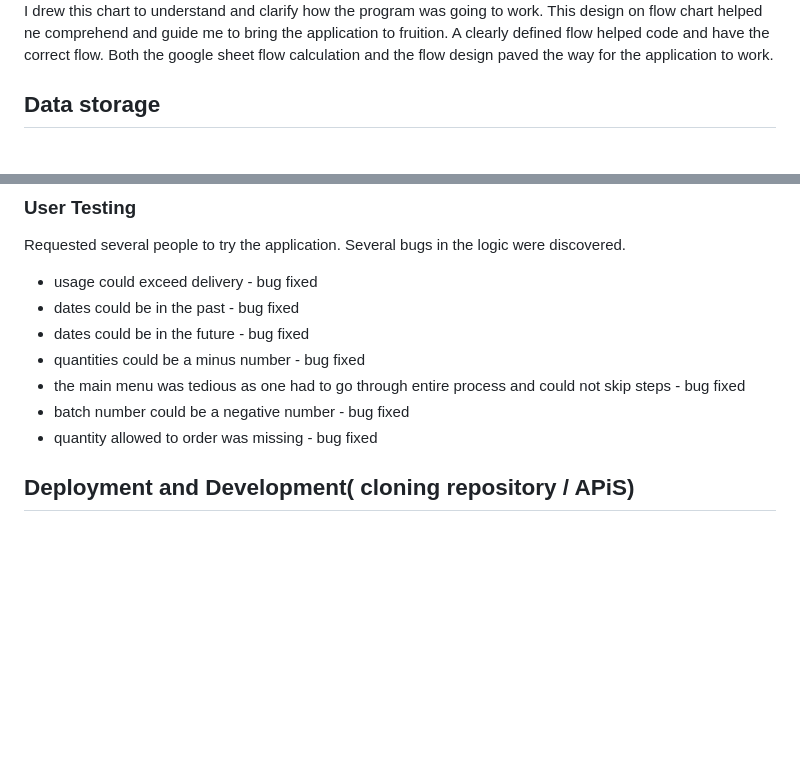
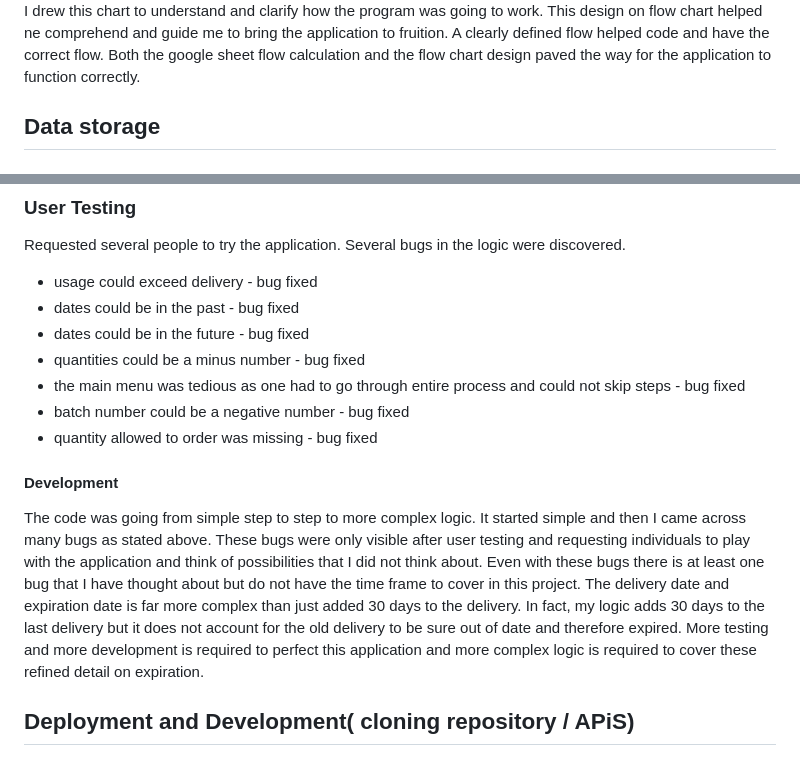
Before and after one commit to DiasDevils/PythonVproject, a Markdown page: README.md, 2 parts joined by grey strips. GitHub-like rendering; blank space fills up the shorter version.

```diff
--- a/README.md
+++ b/README.md
@@ -34,7 +47,7 @@ For this I used google sheet that was to collect the deliveries and usages and t
 ## Flow chart
 ![Vacstock Logic and User charts.](vacstock.drawio.png)
 I drew this chart to understand and clarify how the program was going to work. This design on flow chart helped ne comprehend and guide me to bring the application to fruition. A clearly defined flow helped code and have the correct flow.
-Both the google sheet flow calculation and the flow design paved the way for the application to work.
+Both the google sheet flow calculation and the flow chart design paved the way for the application to function correctly.
 ## Data storage
 ## Features
 ## Future features
@@ -55,6 +68,10 @@ Requested several people to try the application. Several bugs in the logic were
 - the main menu was tedious as one had to go through entire process and could not skip steps - bug fixed
 - batch number could be a negative number - bug fixed
 - quantity allowed to order was missing - bug fixed
+
+#### Development
+The code was going from simple step to step to more complex logic. It started simple and then I came across many bugs as stated above. These bugs were only visible after user testing and requesting individuals to play with the application and think of possibilities that I did not think about. Even with these bugs there is at least one bug that I have thought about but do not have the time frame to cover in this project. The delivery date and expiration date is far more complex than just added 30 days to the delivery. In fact, my logic adds 30 days to the last delivery but it does not account for the old delivery to be sure out of date and therefore expired. More testing and more development is required to perfect this application and more complex logic is required to cover these refined detail on expiration.
+
 
 ## Deployment and Development( cloning repository / APiS)
 #### Guidelines followed:
```
Also changed, not shown: other parts of README.md (+17 -4 lines).
